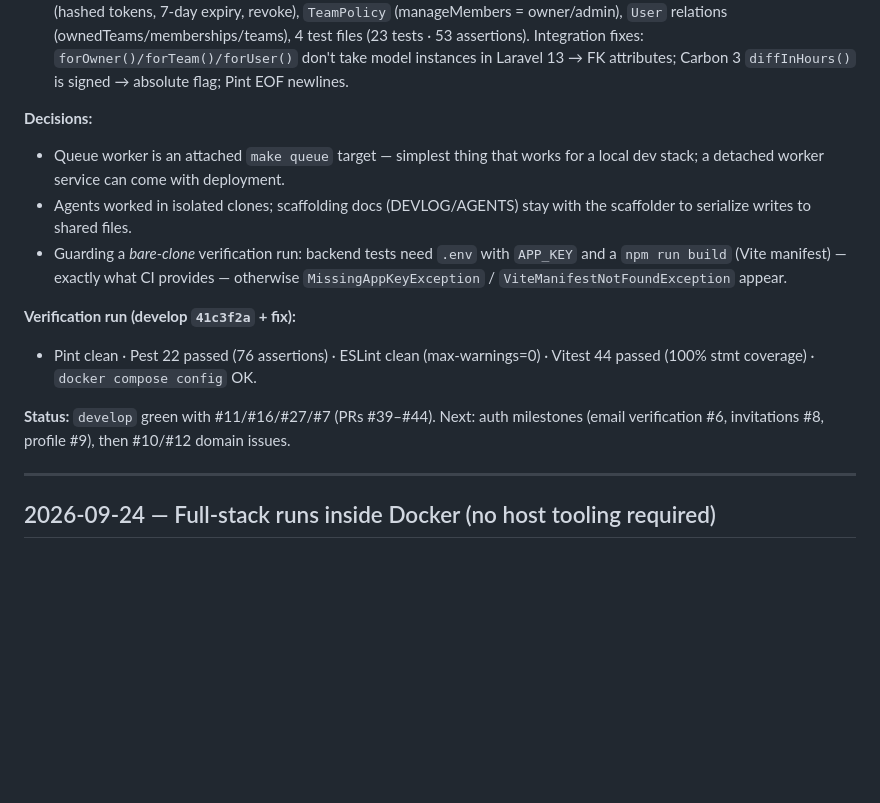
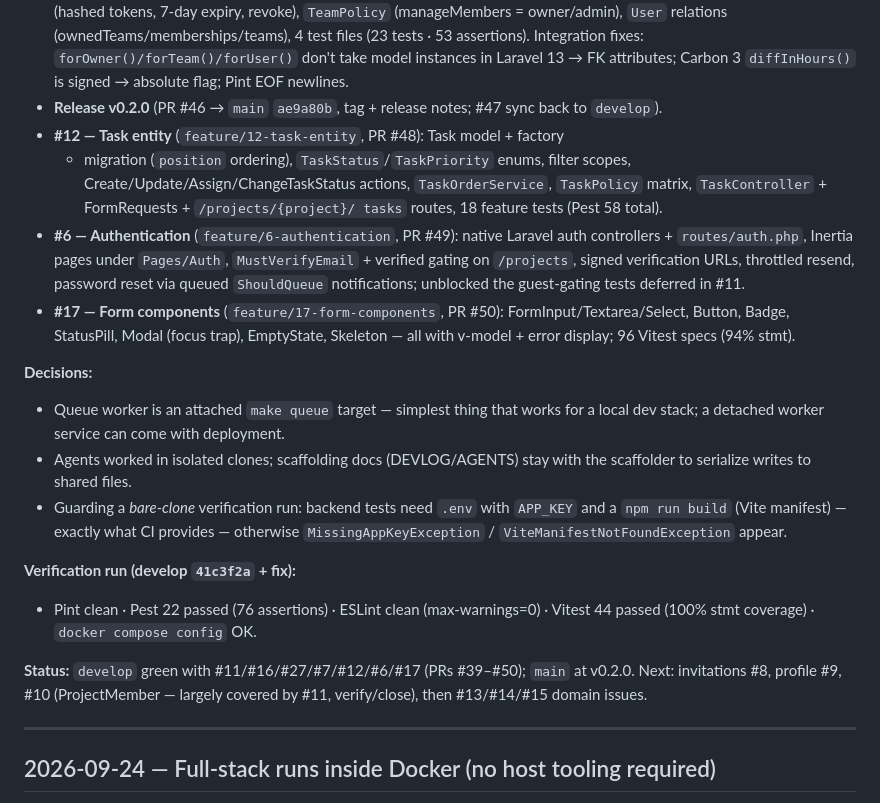
Before and after one commit to bianquiviri/taskflow, a Markdown page: docs/DEVLOG.md, the part around the change. Drawn GitHub-style; blank space fills up the shorter version.

Commit message:
docs: log parallel round 2 (tasks, auth, form components) and release v0.2.0 (#51)

```diff
--- a/docs/DEVLOG.md
+++ b/docs/DEVLOG.md
@@ -78,6 +78,22 @@ implemented by parallel agents on disjoint domains and integrated into
   Integration fixes: `forOwner()/forTeam()/forUser()` don't take model
   instances in Laravel 13 → FK attributes; Carbon 3 `diffInHours()` is signed
   → absolute flag; Pint EOF newlines.
+- **Release v0.2.0** (PR #46 → `main` `ae9a80b`, tag + release notes; #47 sync
+  back to `develop`).
+- **#12 — Task entity** (`feature/12-task-entity`, PR #48): Task model + factory
+  + migration (`position` ordering), `TaskStatus`/`TaskPriority` enums, filter
+  scopes, Create/Update/Assign/ChangeTaskStatus actions, `TaskOrderService`,
+  `TaskPolicy` matrix, `TaskController` + FormRequests + `/projects/{project}/
+  tasks` routes, 18 feature tests (Pest 58 total).
+- **#6 — Authentication** (`feature/6-authentication`, PR #49): native Laravel
+  auth controllers + `routes/auth.php`, Inertia pages under `Pages/Auth`,
+  `MustVerifyEmail` + verified gating on `/projects`, signed verification URLs,
+  throttled resend, password reset via queued `ShouldQueue` notifications;
+  unblocked the guest-gating tests deferred in #11.
+- **#17 — Form components** (`feature/17-form-components`, PR #50):
+  FormInput/Textarea/Select, Button, Badge, StatusPill, Modal (focus trap),
+  EmptyState, Skeleton — all with v-model + error display; 96 Vitest specs
+  (94% stmt).
 
 **Decisions:**
 
@@ -94,9 +110,9 @@ implemented by parallel agents on disjoint domains and integrated into
 - Pint clean · Pest 22 passed (76 assertions) · ESLint clean (max-warnings=0)
   · Vitest 44 passed (100% stmt coverage) · `docker compose config` OK.
 
-**Status:** `develop` green with #11/#16/#27/#7 (PRs #39–#44). Next: auth
-milestones (email verification #6, invitations #8, profile #9), then #10/#12
-domain issues.
+**Status:** `develop` green with #11/#16/#27/#7/#12/#6/#17 (PRs #39–#50);
+`main` at v0.2.0. Next: invitations #8, profile #9, #10 (ProjectMember — largely
+covered by #11, verify/close), then #13/#14/#15 domain issues.
 
 ---
 
```
